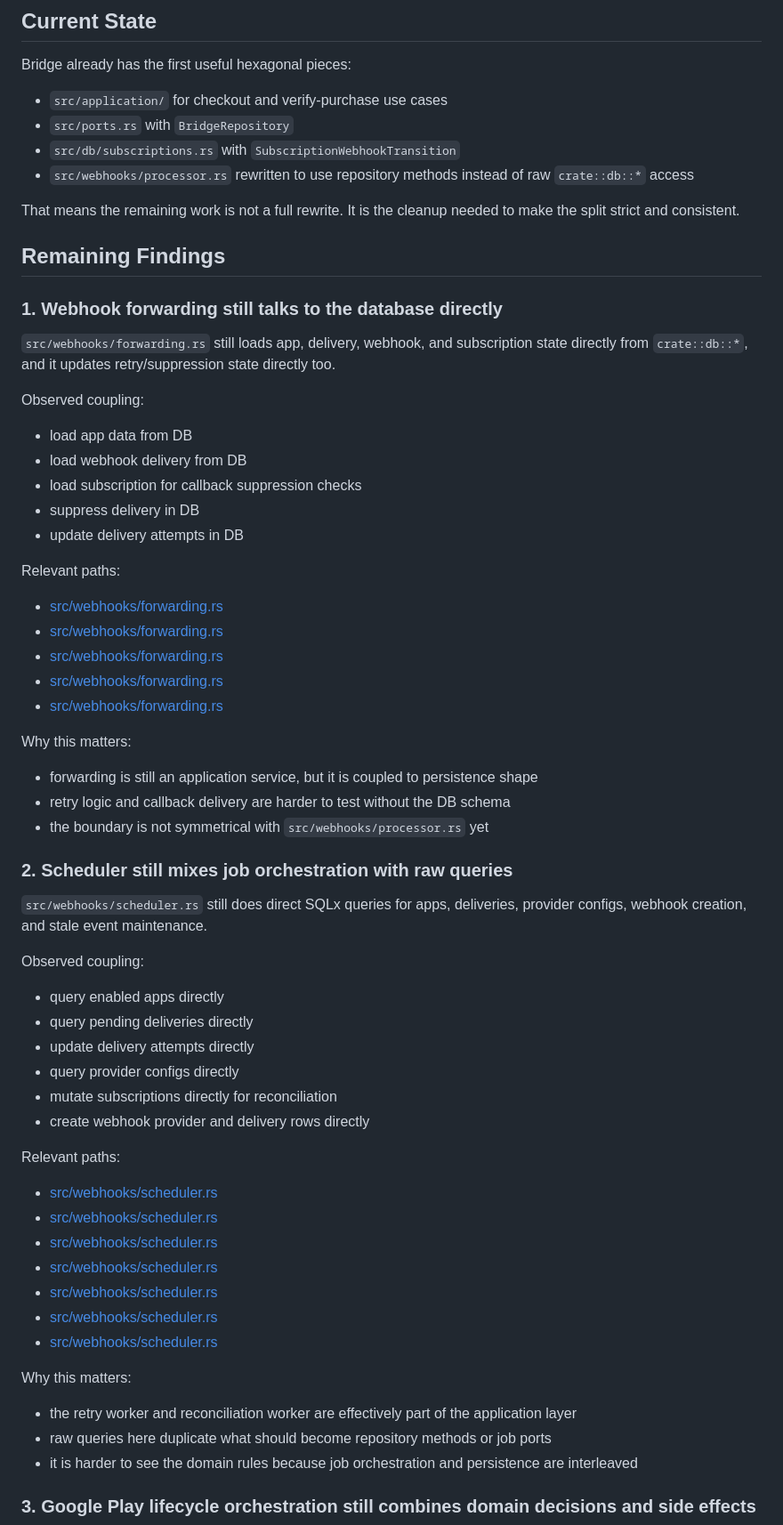
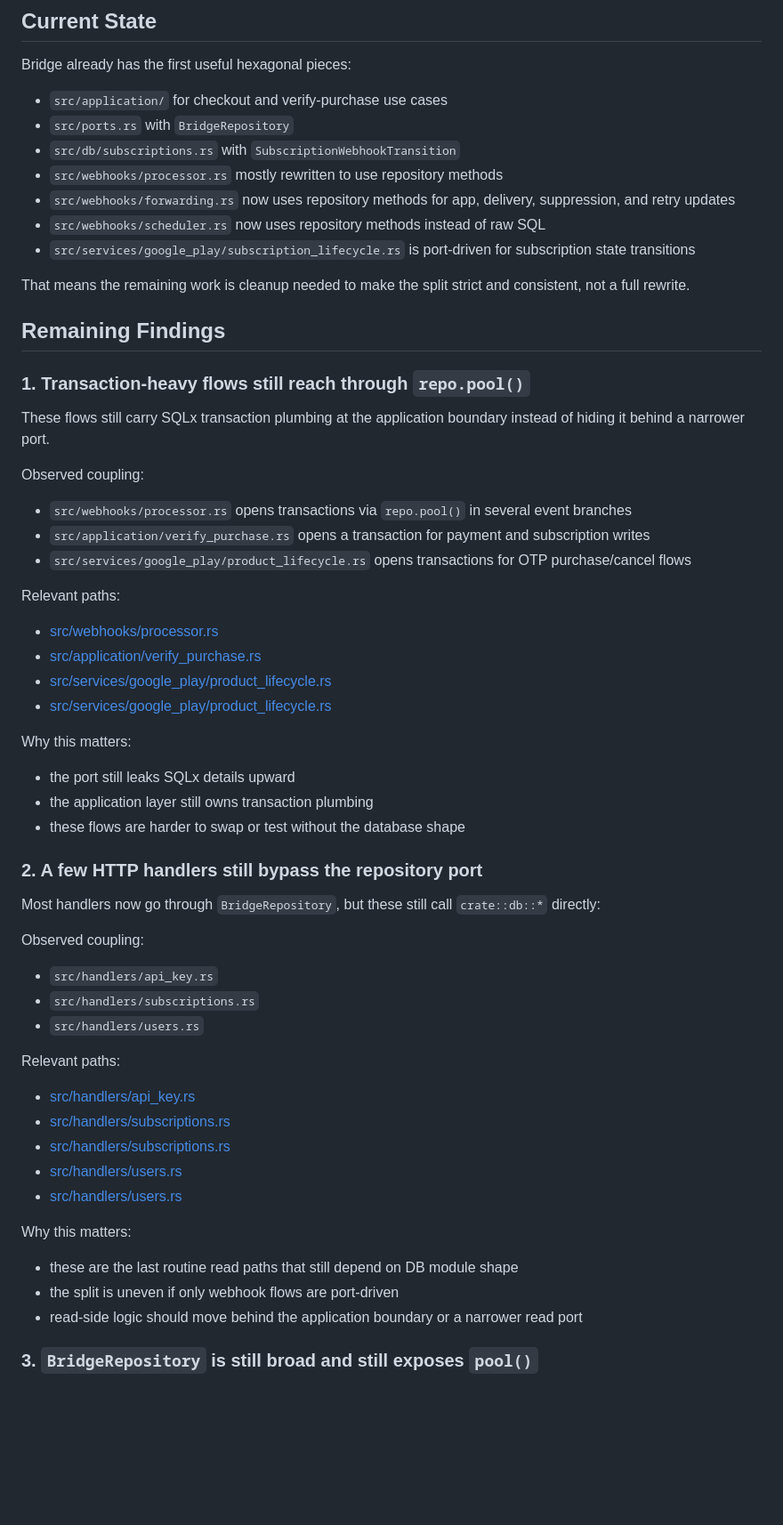
Before and after one commit to kul-work/bridge, a Markdown page: docs.notes/HEXAGONAL_SPLIT_REMAINING.md, the part around one of its changes. Shown at 89% size. GitHub-like rendering; blank space fills up the shorter version.

```diff
--- a/docs.notes/HEXAGONAL_SPLIT_REMAINING.md
+++ b/docs.notes/HEXAGONAL_SPLIT_REMAINING.md
@@ -9,66 +9,61 @@ Bridge already has the first useful hexagonal pieces:
 - `src/application/` for checkout and verify-purchase use cases
 - `src/ports.rs` with `BridgeRepository`
 - `src/db/subscriptions.rs` with `SubscriptionWebhookTransition`
-- `src/webhooks/processor.rs` rewritten to use repository methods instead of raw `crate::db::*` access
+- `src/webhooks/processor.rs` mostly rewritten to use repository methods
+- `src/webhooks/forwarding.rs` now uses repository methods for app, delivery, suppression, and retry updates
+- `src/webhooks/scheduler.rs` now uses repository methods instead of raw SQL
+- `src/services/google_play/subscription_lifecycle.rs` is port-driven for subscription state transitions
 
-That means the remaining work is not a full rewrite. It is the cleanup needed to make the split strict and consistent.
+That means the remaining work is cleanup needed to make the split strict and consistent, not a full rewrite.
 
 ## Remaining Findings
 
-### 1. Webhook forwarding still talks to the database directly
+### 1. Transaction-heavy flows still reach through `repo.pool()`
 
-`src/webhooks/forwarding.rs` still loads app, delivery, webhook, and subscription state directly from `crate::db::*`, and it updates retry/suppression state directly too.
+These flows still carry SQLx transaction plumbing at the application boundary instead of hiding it behind a narrower port.
 
 Observed coupling:
 
-- load app data from DB
-- load webhook delivery from DB
-- load subscription for callback suppression checks
-- suppress delivery in DB
-- update delivery attempts in DB
+- `src/webhooks/processor.rs` opens transactions via `repo.pool()` in several event branches
+- `src/application/verify_purchase.rs` opens a transaction for payment and subscription writes
+- `src/services/google_play/product_lifecycle.rs` opens transactions for OTP purchase/cancel flows
 
 Relevant paths:
 
-- [src/webhooks/forwarding.rs](C:/share/tyde/bridge/src/webhooks/forwarding.rs#L26)
-- [src/webhooks/forwarding.rs](C:/share/tyde/bridge/src/webhooks/forwarding.rs#L29)
-- [src/webhooks/forwarding.rs](C:/share/tyde/bridge/src/webhooks/forwarding.rs#L40)
-- [src/webhooks/forwarding.rs](C:/share/tyde/bridge/src/webhooks/forwarding.rs#L48)
-- [src/webhooks/forwarding.rs](C:/share/tyde/bridge/src/webhooks/forwarding.rs#L54)
+- [src/webhooks/processor.rs](C:/share/tyde/bridge/src/webhooks/processor.rs#L691)
+- [src/application/verify_purchase.rs](C:/share/tyde/bridge/src/application/verify_purchase.rs#L201)
+- [src/services/google_play/product_lifecycle.rs](C:/share/tyde/bridge/src/services/google_play/product_lifecycle.rs#L30)
+- [src/services/google_play/product_lifecycle.rs](C:/share/tyde/bridge/src/services/google_play/product_lifecycle.rs#L87)
 
 Why this matters:
 
-- forwarding is still an application service, but it is coupled to persistence shape
-- retry logic and callback delivery are harder to test without the DB schema
-- the boundary is not symmetrical with `src/webhooks/processor.rs` yet
+- the port still leaks SQLx details upward
+- the application layer still owns transaction plumbing
+- these flows are harder to swap or test without the database shape
 
-### 2. Scheduler still mixes job orchestration with raw queries
+### 2. A few HTTP handlers still bypass the repository port
 
-`src/webhooks/scheduler.rs` still does direct SQLx queries for apps, deliveries, provider configs, webhook creation, and stale event maintenance.
+Most handlers now go through `BridgeRepository`, but these still call `crate::db::*` directly:
 
 Observed coupling:
 
-- query enabled apps directly
-- query pending deliveries directly
-- update delivery attempts directly
-- query provider configs directly
-- mutate subscriptions directly for reconciliation
-- create webhook provider and delivery rows directly
+- `src/handlers/api_key.rs`
+- `src/handlers/subscriptions.rs`
+- `src/handlers/users.rs`
 
 Relevant paths:
 
-- [src/webhooks/scheduler.rs](C:/share/tyde/bridge/src/webhooks/scheduler.rs#L41)
-- [src/webhooks/scheduler.rs](C:/share/tyde/bridge/src/webhooks/scheduler.rs#L49)
-- [src/webhooks/scheduler.rs](C:/share/tyde/bridge/src/webhooks/scheduler.rs#L74)
-- [src/webhooks/scheduler.rs](C:/share/tyde/bridge/src/webhooks/scheduler.rs#L126)
-- [src/webhooks/scheduler.rs](C:/share/tyde/bridge/src/webhooks/scheduler.rs#L163)
-- [src/webhooks/scheduler.rs](C:/share/tyde/bridge/src/webhooks/scheduler.rs#L516)
-- [src/webhooks/scheduler.rs](C:/share/tyde/bridge/src/webhooks/scheduler.rs#L529)
+- [src/handlers/api_key.rs](C:/share/tyde/bridge/src/handlers/api_key.rs#L41)
+- [src/handlers/subscriptions.rs](C:/share/tyde/bridge/src/handlers/subscriptions.rs#L88)
+- [src/handlers/subscriptions.rs](C:/share/tyde/bridge/src/handlers/subscriptions.rs#L175)
+- [src/handlers/users.rs](C:/share/tyde/bridge/src/handlers/users.rs#L114)
+- [src/handlers/users.rs](C:/share/tyde/bridge/src/handlers/users.rs#L145)
 
 Why this matters:
 
-- the retry worker and reconciliation worker are effectively part of the application layer
-- raw queries here duplicate what should become repository methods or job ports
-- it is harder to see the domain rules because job orchestration and persistence are interleaved
+- these are the last routine read paths that still depend on DB module shape
+- the split is uneven if only webhook flows are port-driven
+- read-side logic should move behind the application boundary or a narrower read port
 
-### 3. Google Play lifecycle orchestration still combines domain decisions and side effects
+### 3. `BridgeRepository` is still broad and still exposes `pool()`
 
```
Also changed, not shown: other parts of docs.notes/HEXAGONAL_SPLIT_REMAINING.md (+23 -98 lines).
